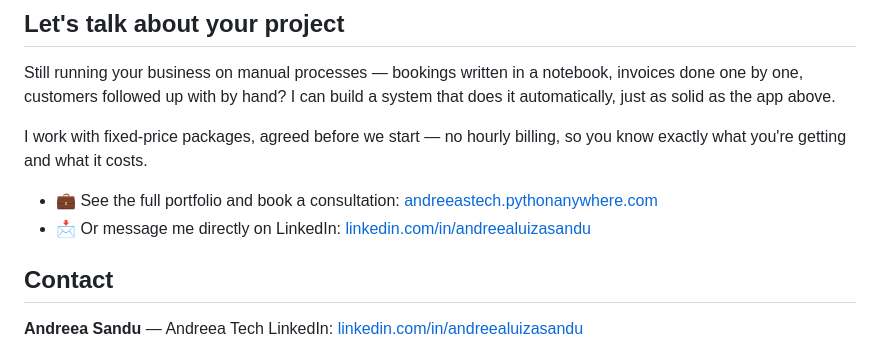
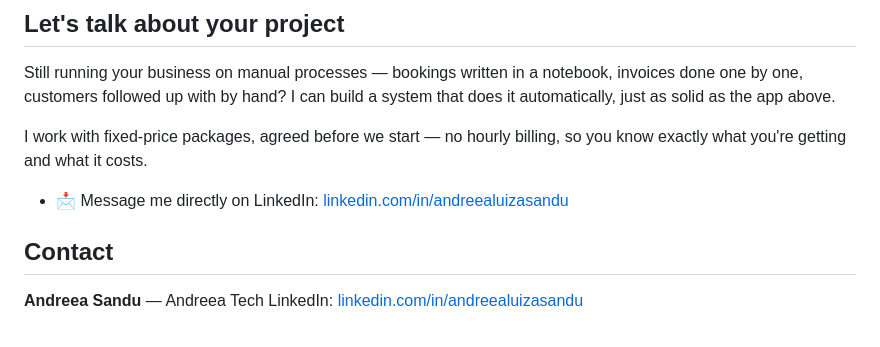
Before and after one commit to SanduAndreea22/day_planner, a Markdown page: README.md, the part around the change. GitHub-like rendering.

Commit message:
Remove unconfirmed portfolio link from README
Keep LinkedIn as the single contact point instead of a guessed URL.

Co-Authored-By: Claude Sonnet 5 <noreply@anthropic.com>
Claude-Session: https://claude.ai/code/session_019K1KrZ1tABkVzX9QBTU3Ae

```diff
--- a/README.md
+++ b/README.md
@@ -46,8 +46,7 @@ Still running your business on manual processes — bookings written in a notebo
 
 I work with fixed-price packages, agreed before we start — no hourly billing, so you know exactly what you're getting and what it costs.
 
-- 💼 See the full portfolio and book a consultation: [andreeastech.pythonanywhere.com](https://andreeastech.pythonanywhere.com)
-- 📩 Or message me directly on LinkedIn: [linkedin.com/in/andreealuizasandu](https://linkedin.com/in/andreealuizasandu)
+- 📩 Message me directly on LinkedIn: [linkedin.com/in/andreealuizasandu](https://linkedin.com/in/andreealuizasandu)
 
 ## Contact
 
```
